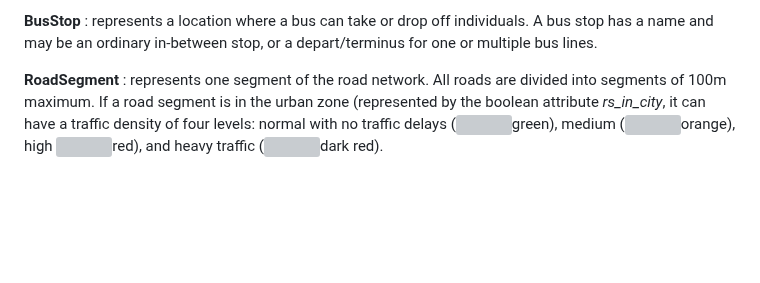
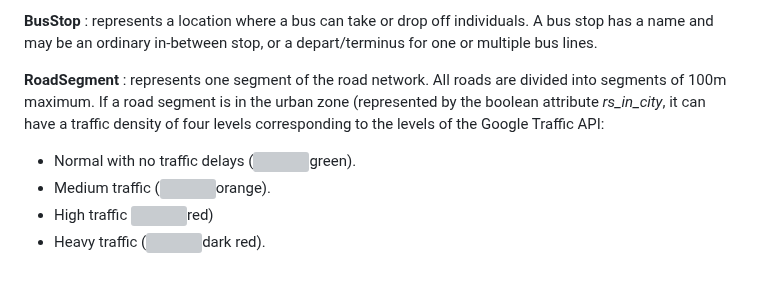
Before and after one commit to laatabix/MarraSIM, a Markdown page: README.md, the part around the change. GitHub-like rendering; blank space fills up the shorter version; grey boxes are pictures that could not be loaded.

```diff
--- a/README.md
+++ b/README.md
@@ -35,4 +35,8 @@ The model simulates a day (06:00 - 23:00) of public transport journeys in Marrak
 
 **BusStop** : represents a location where a bus can take or drop off individuals. A bus stop has a name and may be an ordinary in-between stop, or a depart/terminus for one or multiple bus lines.
 
-**RoadSegment** : represents one segment of the road network. All roads are divided into segments of 100m maximum. If a road segment is in the urban zone (represented by the boolean attribute *rs_in_city*, it can have a traffic density of four levels: normal with no traffic delays (![](https://placehold.co/10x10/008000/008000.png)green), medium (![](https://placehold.co/10x10/ffa500/ffa500.png)orange), high ![](https://placehold.co/10x10/ff0000/ff0000.png)red), and heavy traffic (![](https://placehold.co/10x10/8b0000/8b0000.png)dark red).
+**RoadSegment** : represents one segment of the road network. All roads are divided into segments of 100m maximum. If a road segment is in the urban zone (represented by the boolean attribute *rs_in_city*, it can have a traffic density of four levels corresponding to the levels of the Google Traffic API:
+  - Normal with no traffic delays (![](https://placehold.co/10x10/008000/008000.png)green).
+  - Medium traffic (![](https://placehold.co/10x10/ffa500/ffa500.png)orange).
+  - High traffic ![](https://placehold.co/10x10/ff0000/ff0000.png)red)
+  - Heavy traffic (![](https://placehold.co/10x10/8b0000/8b0000.png)dark red).
```
